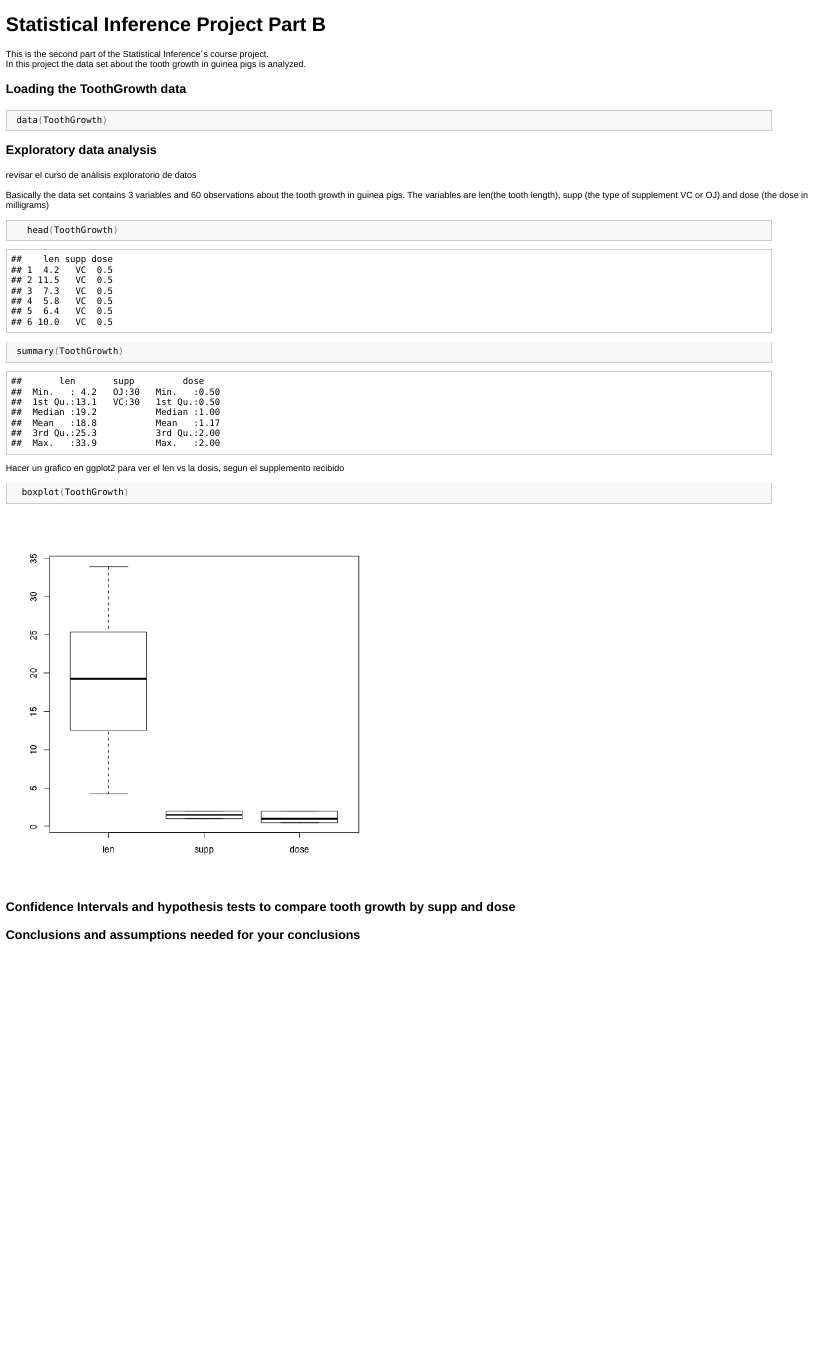
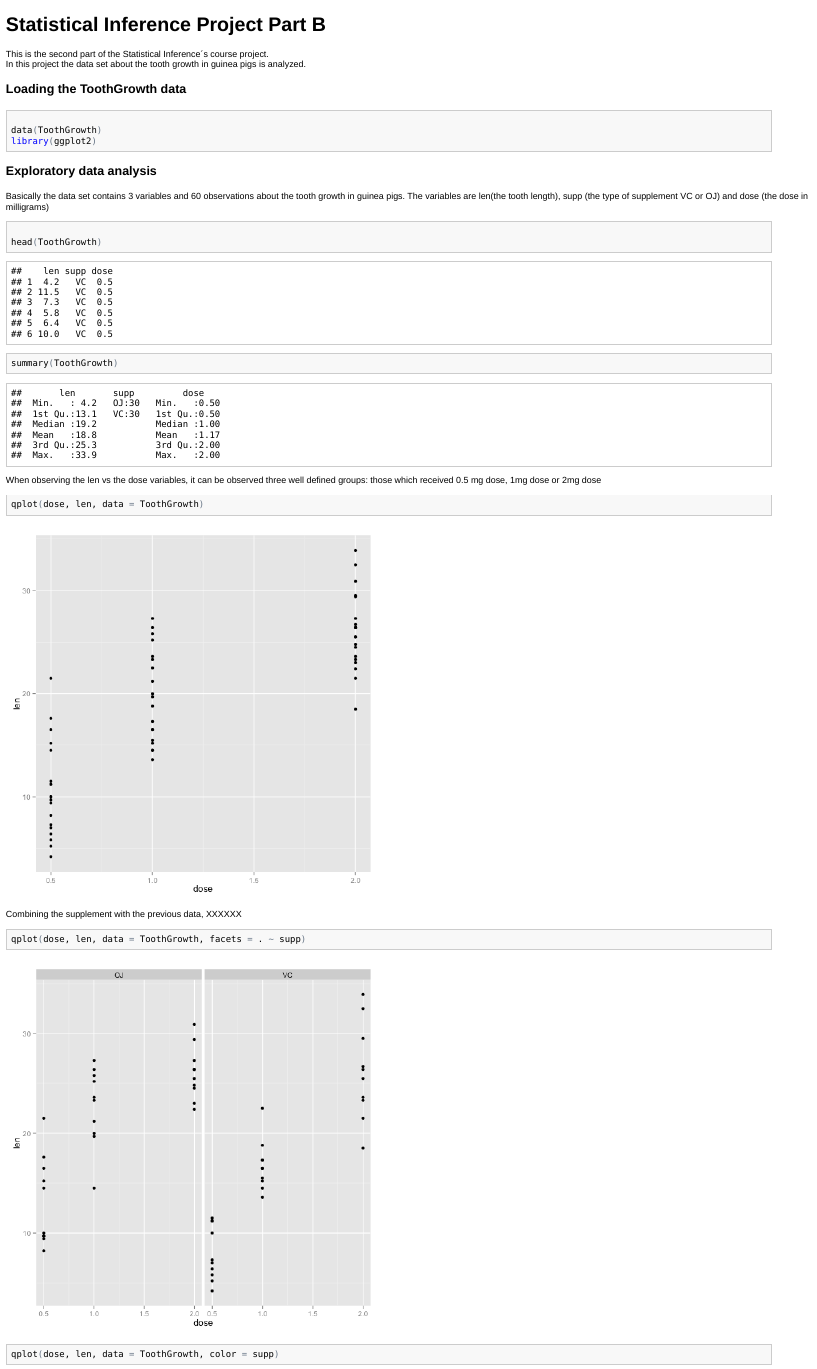
Before and after one commit to lorenazs/infStatistics-PartB, an R Markdown document (ProjectPartB.Rmd): the page in a window 1100 px wide, from its top. The pictures show the output file ProjectPartB.html that the author committed with the source, opened offline.

Commit message:
adding graphics
agrego gráficos análisis exploratorio

````diff
--- a/ProjectPartB.Rmd
+++ b/ProjectPartB.Rmd
@@ -8,28 +8,31 @@ In this project the data set about the tooth growth in guinea pigs is analyzed.
 ```{r}
 
  data(ToothGrowth)
+ library(ggplot2)
 ```
 ### Exploratory data analysis
 
-revisar el curso de análisis exploratorio de datos
-
 Basically the data set contains 3 variables and 60 observations about the tooth growth in guinea pigs.
-The variables are  len(the tooth length), supp  (the type of supplement VC or OJ) and dose (the dose in
-milligrams)
+The variables are  len(the tooth length), supp  (the type of supplement VC or OJ) and dose (the dose in milligrams)
 
 ```{r}
 
    head(ToothGrowth)
+   summary(ToothGrowth)
+```
+When observing the len vs the dose variables, it can be observed three well defined groups:
+those which received 0.5 mg dose, 1mg dose or 2mg dose
+```{r}
+  qplot(dose,len,data=ToothGrowth)
+
+```
+Combining the supplement with the previous data, XXXXXX
+```{r}
+   qplot(dose,len,data=ToothGrowth, facets= .~supp)
 ```
 
 ```{r}
-
- summary(ToothGrowth)
-
-```
-Hacer un grafico en ggplot2 para ver el len vs la dosis, segun el supplemento recibido
-```{r}
-  boxplot(ToothGrowth)
+  qplot(dose,len,data=ToothGrowth, color= supp)
 ```
 
 ### Confidence Intervals and hypothesis tests to compare tooth growth by supp and dose
````
Also changed, not shown: .RData (added), ProjectPartB.html, ProjectPartB.md, figure/unnamed-chunk-3.png (added), figure/unnamed-chunk-4.png, figure/unnamed-chunk-5.png (added), 1 other file.
